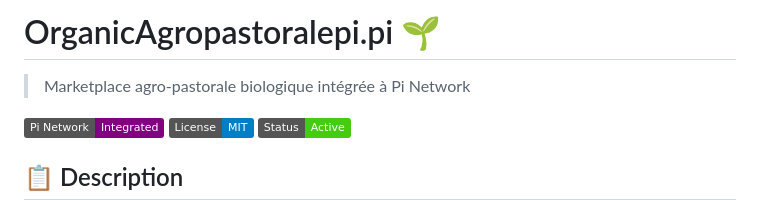
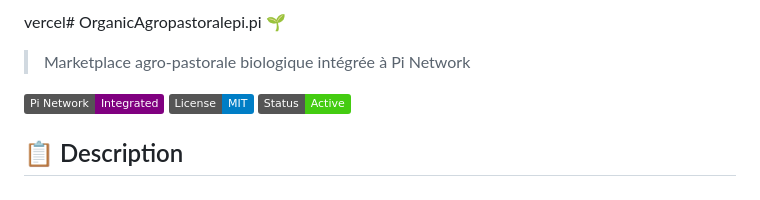
Before and after one commit to kamiroubioum80/kamiroubioum80, a Markdown page: README.md, the part around the change. Drawn GitHub-style; badges without logos.

```diff
--- a/README.md
+++ b/README.md
@@ -1,4 +1,4 @@
-# OrganicAgropastoralepi.pi 🌱
+vercel# OrganicAgropastoralepi.pi 🌱
 
 > Marketplace agro-pastorale biologique intégrée à Pi Network
 
```
